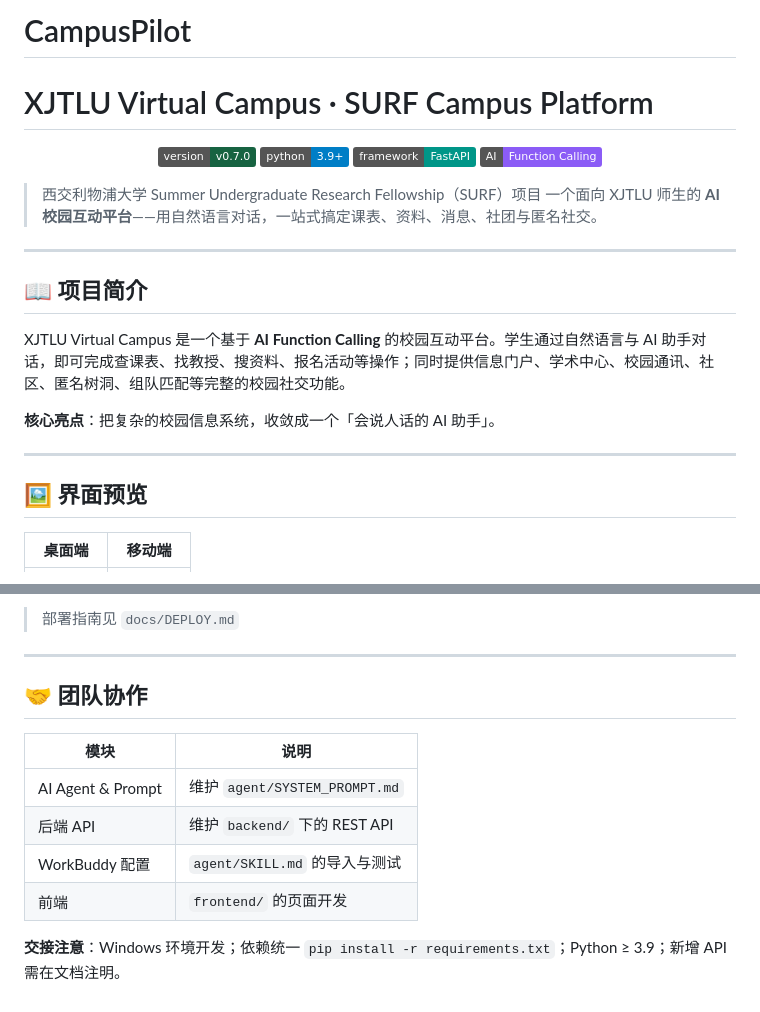
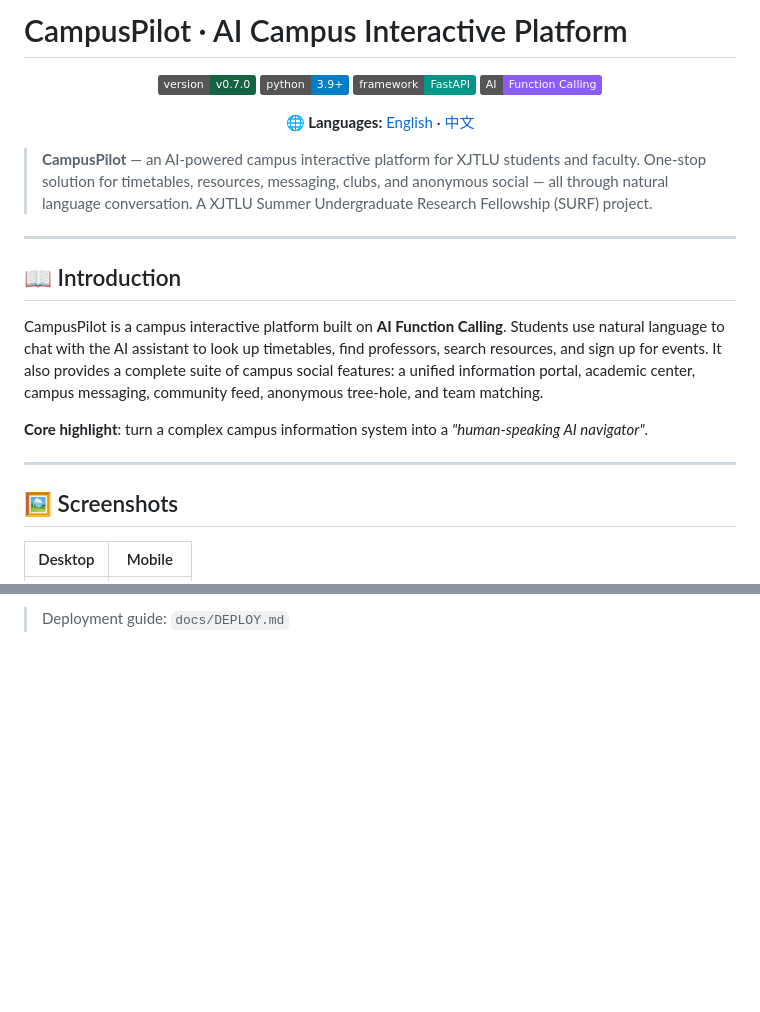
Before and after one commit to QuuuuuuuuuX/CampusPilot, a Markdown page: README.md, 2 parts joined by grey strips. Rendered like a GitHub page; badges without logos; blank space fills up the shorter version.

```diff
--- a/README.md
+++ b/README.md
@@ -1,5 +1,4 @@
-# CampusPilot
-# XJTLU Virtual Campus · SURF Campus Platform
+# CampusPilot · AI Campus Interactive Platform
 
 <p align="center">
   <img src="https://img.shields.io/badge/version-v0.7.0-176341" alt="version">
@@ -8,20 +7,25 @@
   <img src="https://img.shields.io/badge/AI-Function%20Calling-8b5cf6" alt="ai">
 </p>
 
-> 西交利物浦大学 Summer Undergraduate Research Fellowship（SURF）项目
-> 一个面向 XJTLU 师生的 **AI 校园互动平台**——用自然语言对话，一站式搞定课表、资料、消息、社团与匿名社交。
+<p align="center">
+  <b>🌐 Languages:</b> <a href="README.md">English</a> · <a href="README.zh-CN.md">中文</a>
+</p>
+
+> **CampusPilot** — an AI-powered campus interactive platform for XJTLU students and faculty.
+> One-stop solution for timetables, resources, messaging, clubs, and anonymous social — all through natural language conversation.
+> A XJTLU Summer Undergraduate Research Fellowship (SURF) project.
 
 ---
 
-## 📖 项目简介
+## 📖 Introduction
 
-XJTLU Virtual Campus 是一个基于 **AI Function Calling** 的校园互动平台。学生通过自然语言与 AI 助手对话，即可完成查课表、找教授、搜资料、报名活动等操作；同时提供信息门户、学术中心、校园通讯、社区、匿名树洞、组队匹配等完整的校园社交功能。
+CampusPilot is a campus interactive platform built on **AI Function Calling**. Students use natural language to chat with the AI assistant to look up timetables, find professors, search resources, and sign up for events. It also provides a complete suite of campus social features: a unified information portal, academic center, campus messaging, community feed, anonymous tree-hole, and team matching.
 
-**核心亮点**：把复杂的校园信息系统，收敛成一个「会说人话的 AI 助手」。
+**Core highlight**: turn a complex campus information system into a *"human-speaking AI navigator"*.
 
 ---
 
-## 🖼️ 界面预览
+## 🖼️ Screenshots
 
-| 桌面端 | 移动端 |
+| Desktop | Mobile |
 |:---:|:---:|
@@ -186,15 +171,2 @@ surf-campus/
 
-> 部署指南见 `docs/DEPLOY.md`
-
----
-
-## 🤝 团队协作
-
-| 模块 | 说明 |
-|------|------|
-| AI Agent & Prompt | 维护 `agent/SYSTEM_PROMPT.md` |
-| 后端 API | 维护 `backend/` 下的 REST API |
-| WorkBuddy 配置 | `agent/SKILL.md` 的导入与测试 |
-| 前端 | `frontend/` 的页面开发 |
-
-**交接注意**：Windows 环境开发；依赖统一 `pip install -r requirements.txt`；Python ≥ 3.9；新增 API 需在文档注明。
+> Deployment guide: `docs/DEPLOY.md`
```
Also changed, not shown: other parts of README.md (+81 -100 lines).
